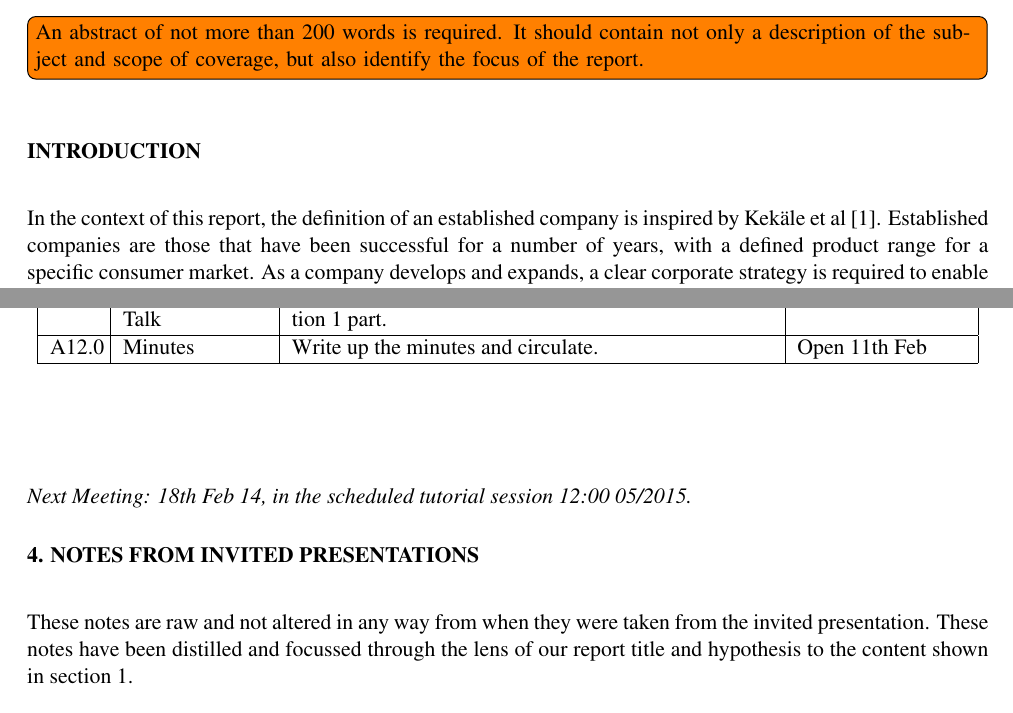
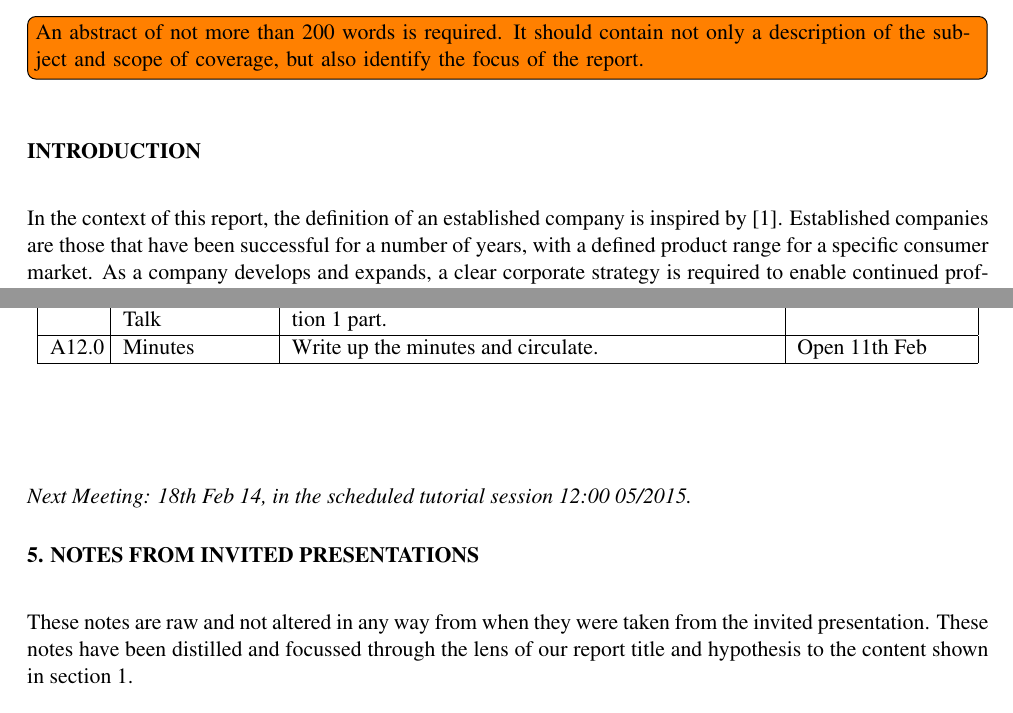
Before and after one commit to TheSmiff/ELEC6049, a LaTeX document (Report1/Report1.tex, which reads Report1/Appendix_LectureNotes.tex, Report1/Introduction.tex): two parts of pages 1 and 10 of 15, joined at a grey line, cut so that both start at the same text. Compiled offline with pdfLaTeX.

Commit message:
Actioned the slight change in Introduction.tex referring to reference as a noun.

```diff
--- a/Report1/Appendix_LectureNotes.tex
+++ b/Report1/Appendix_LectureNotes.tex
@@ -4,7 +4,7 @@
 %  <+Last Edited: Sun 16 Feb 2014 09:35:47 GMT by seblovett on seblovett-Ubuntu +>
 
 
-\sect{4. Notes from Invited Presentations} \label{Notes}
+\sect{5. Notes from Invited Presentations} \label{Notes}
 These notes are raw and not altered in any way from when they were taken from the invited presentation. These notes have been distilled and focussed through the lens of our report title and hypothesis to the content shown in section 1.
 \subsect{Domino Printing Sciences PLC - Carl Reynaud - Director of Hardware Development}
 Success - ``bringing new products into market and making a profit.''
--- a/Report1/Introduction.tex
+++ b/Report1/Introduction.tex
@@ -6,7 +6,8 @@
 \sect{Introduction}
 %This should cover the general concepts and principles relevant to the report \cite{kekale2007successful}, explain constructive \cite{ansoff1957strategies}, \cite{johnson2008exploring} and destructive technologies, compliance or similar in the context of electrical/ electronic/electromechanical technologies [1]). The purpose of the introduction is to 'set the scene'.
 
-In the context of this report, the definition of an established company is inspired by Kek{\"a}le et al \cite{kekale2007successful}.
+In the context of this report, the definition of an established company is inspired by %Kek{\"a}le et al
+\cite{kekale2007successful}.
 Established companies are those that have been successful for a number of years, with a defined product range for a specific consumer market.
 As a company develops and expands, a clear corporate strategy is required to enable continued profitability and further growth.
 In this report, it is proposed that related diversification is the optimal corporate strategy for an established business, ensuring the company continues to profit from technology.
```
